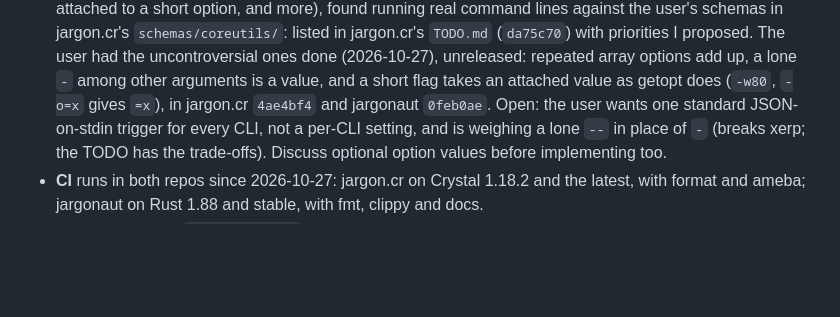
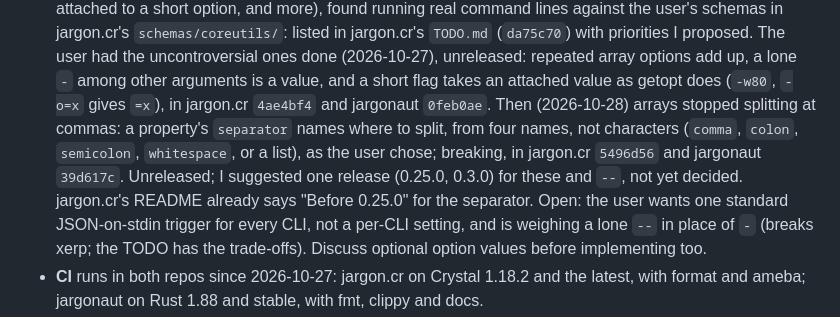
Before and after one commit to openbohemians/Jargon, a Markdown page: .ai/memory/status.md, the part around one of its changes. Drawn GitHub-style; blank space fills up the shorter version.

Commit message:
Record array separators
Co-Authored-By: Claude Opus 5.5 <noreply@anthropic.com>

```diff
--- a/.ai/memory/status.md
+++ b/.ai/memory/status.md
@@ -65,7 +65,13 @@
   ones done (2026-10-27), unreleased: repeated array options add up, a
   lone `-` among other arguments is a value, and a short flag takes an
   attached value as getopt does (`-w80`, `-o=x` gives `=x`), in jargon.cr
-  `4ae4bf4` and jargonaut `0feb0ae`. Open: the user wants one standard
+  `4ae4bf4` and jargonaut `0feb0ae`. Then (2026-10-28) arrays stopped
+  splitting at commas: a property's `separator` names where to split,
+  from four names, not characters (`comma`, `colon`, `semicolon`,
+  `whitespace`, or a list), as the user chose; breaking, in jargon.cr
+  `5496d56` and jargonaut `39d617c`. Unreleased; I suggested one release
+  (0.25.0, 0.3.0) for these and `--`, not yet decided. jargon.cr's README
+  already says "Before 0.25.0" for the separator. Open: the user wants one standard
   JSON-on-stdin trigger for every CLI, not a per-CLI setting, and is
   weighing a lone `--` in place of `-` (breaks xerp; the TODO has the
   trade-offs). Discuss optional option values before implementing too.
```
Also changed, not shown: other parts of .ai/memory/status.md (+1 -1 lines).
